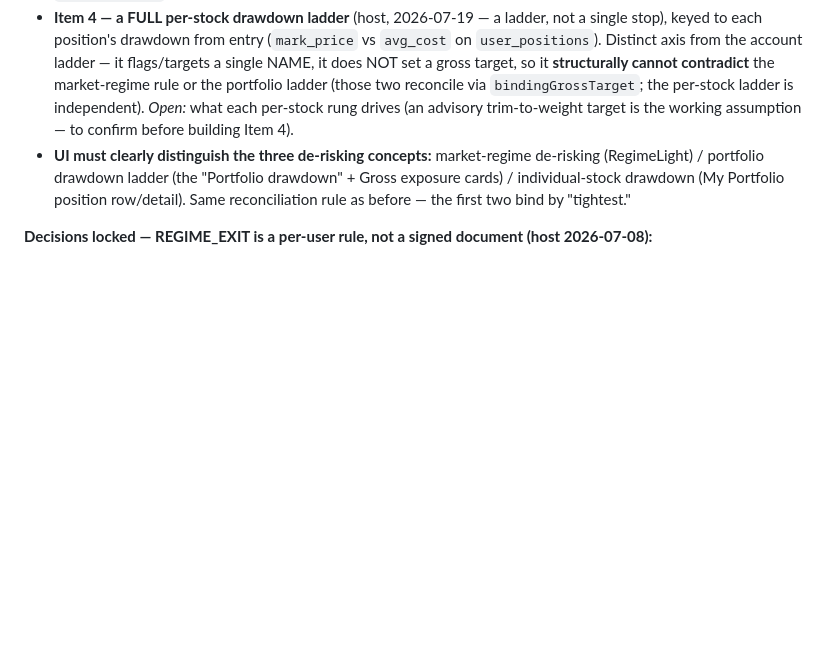
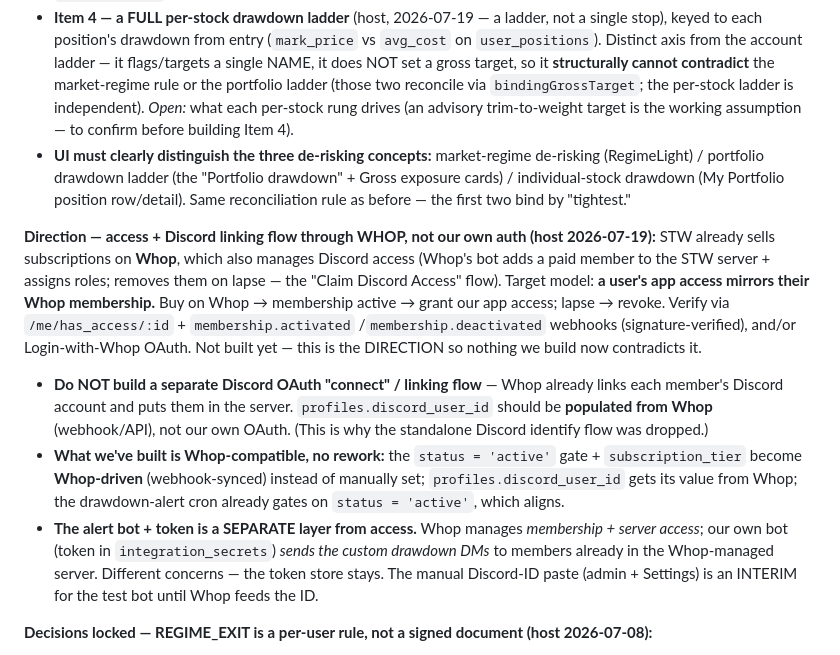
Before and after one commit to claudiachez/stw-companion, a Markdown page: docs/decisions.md, the part around the change. GitHub-like rendering; blank space fills up the shorter version.

Commit message:
docs: record Whop as the access + Discord-linking direction
STW sells on Whop, which also manages Discord access. Target: app access
mirrors Whop membership (has_access + activated/deactivated webhooks / Login
with Whop). Records that we should NOT build a separate Discord OAuth linking
flow (Whop links Discord + populates profiles.discord_user_id); what's built
(status gate, tier, discord_user_id, bot token) is Whop-compatible. Heads-up
direction, not built yet.

Co-Authored-By: Claude Opus 4.8 <noreply@anthropic.com>

```diff
--- a/docs/decisions.md
+++ b/docs/decisions.md
@@ -194,6 +194,24 @@ all advisory/display-only (nothing blocks or places a trade):
   portfolio drawdown ladder (the "Portfolio drawdown" + Gross exposure cards) / individual-stock drawdown
   (My Portfolio position row/detail). Same reconciliation rule as before — the first two bind by "tightest."
 
+**Direction — access + Discord linking flow through WHOP, not our own auth (host 2026-07-19):**
+STW already sells subscriptions on **Whop**, which also manages Discord access (Whop's bot adds a
+paid member to the STW server + assigns roles; removes them on lapse — the "Claim Discord Access"
+flow). Target model: **a user's app access mirrors their Whop membership.** Buy on Whop → membership
+active → grant our app access; lapse → revoke. Verify via `/me/has_access/:id` + `membership.activated`
+/`membership.deactivated` webhooks (signature-verified), and/or Login-with-Whop OAuth. Not built yet —
+this is the DIRECTION so nothing we build now contradicts it.
+- **Do NOT build a separate Discord OAuth "connect" / linking flow** — Whop already links each member's
+  Discord account and puts them in the server. `profiles.discord_user_id` should be **populated from
+  Whop** (webhook/API), not our own OAuth. (This is why the standalone Discord identify flow was dropped.)
+- **What we've built is Whop-compatible, no rework:** the `status = 'active'` gate + `subscription_tier`
+  become **Whop-driven** (webhook-synced) instead of manually set; `profiles.discord_user_id` gets its
+  value from Whop; the drawdown-alert cron already gates on `status = 'active'`, which aligns.
+- **The alert bot + token is a SEPARATE layer from access.** Whop manages *membership + server access*;
+  our own bot (token in `integration_secrets`) *sends the custom drawdown DMs* to members already in the
+  Whop-managed server. Different concerns — the token store stays. The manual Discord-ID paste (admin +
+  Settings) is an INTERIM for the test bot until Whop feeds the ID.
+
 **Decisions locked — REGIME_EXIT is a per-user rule, not a signed document (host 2026-07-08):**
 - The advisory de-risking policy (integrity-guardrails Item 4) is a **per-user setting**, not the
   single operator-owned `docs/regime_exit_v0.md` the original spec described. Values live on
```
